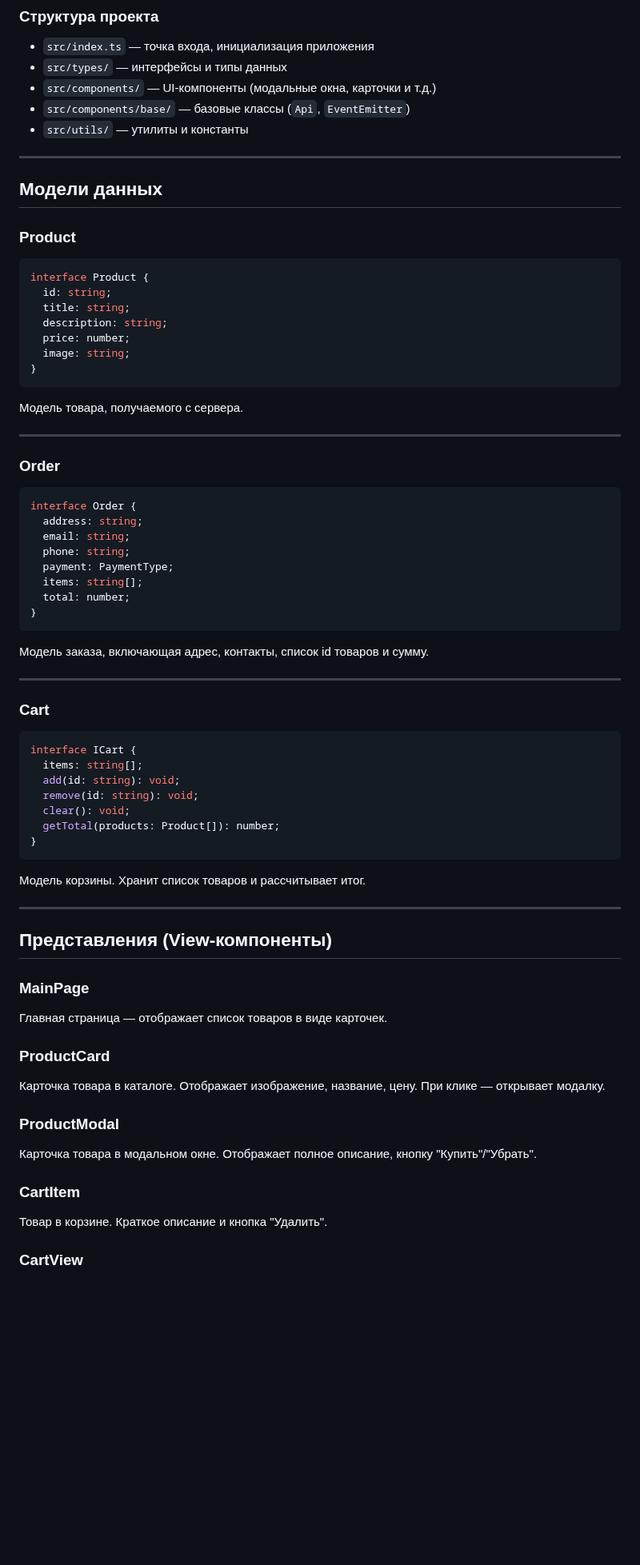
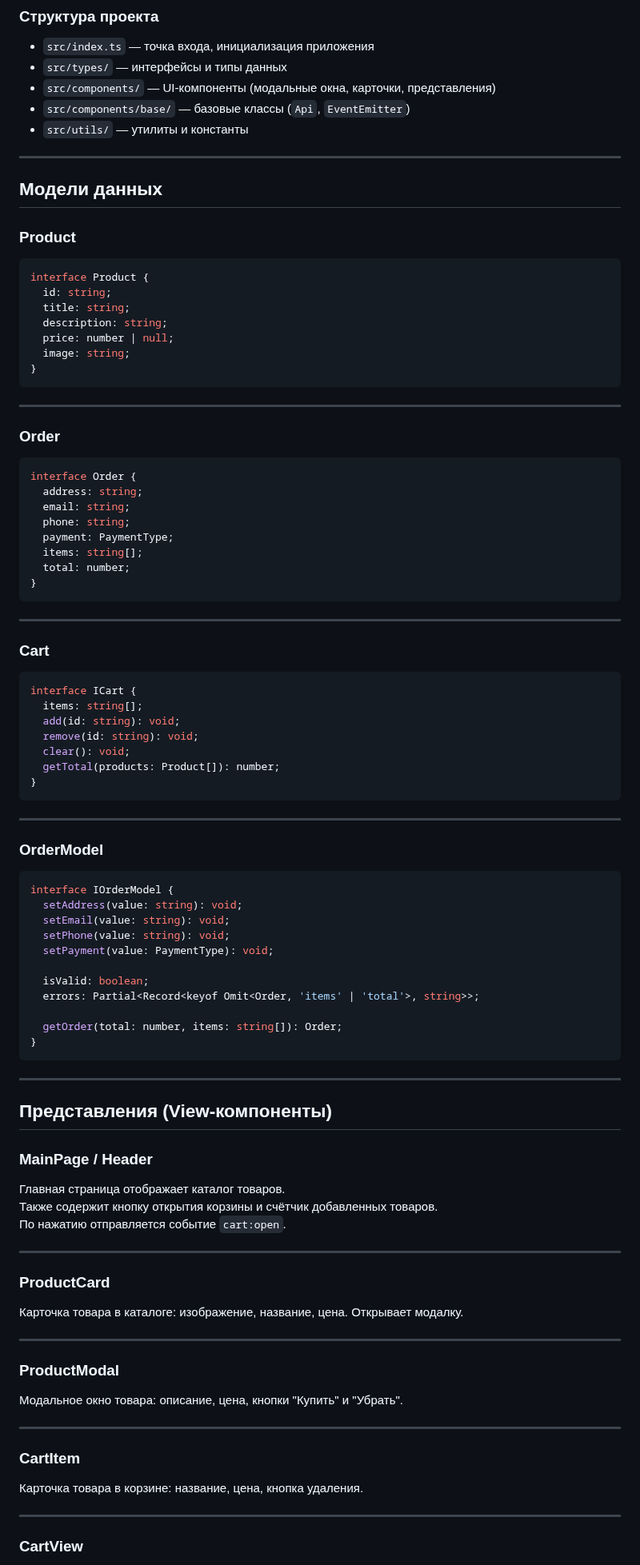
Before and after one commit to NamesUsers/web-larek-frontend, a Markdown page: README.md, the part around one of its changes. Shown at 80% size. Drawn GitHub-style; blank space fills up the shorter version.

````diff
--- a/README.md
+++ b/README.md
@@ -39,7 +39,7 @@ npm run build
 
 - `src/index.ts` — точка входа, инициализация приложения
 - `src/types/` — интерфейсы и типы данных
-- `src/components/` — UI-компоненты (модальные окна, карточки и т.д.)
+- `src/components/` — UI-компоненты (модальные окна, карточки, представления)
 - `src/components/base/` — базовые классы (`Api`, `EventEmitter`)
 - `src/utils/` — утилиты и константы
 
@@ -54,12 +54,10 @@ interface Product {
   id: string;
   title: string;
   description: string;
-  price: number;
+  price: number | null;
   image: string;
 }
 ```
-
-Модель товара, получаемого с сервера.
 
 ---
 
@@ -76,8 +74,6 @@ interface Order {
 }
 ```
 
-Модель заказа, включающая адрес, контакты, список id товаров и сумму.
-
 ---
 
 ### Cart
@@ -92,22 +88,52 @@ interface ICart {
 }
 ```
 
-Модель корзины. Хранит список товаров и рассчитывает итог.
+---
+
+### OrderModel
+
+```ts
+interface IOrderModel {
+  setAddress(value: string): void;
+  setEmail(value: string): void;
+  setPhone(value: string): void;
+  setPayment(value: PaymentType): void;
+
+  isValid: boolean;
+  errors: Partial<Record<keyof Omit<Order, 'items' | 'total'>, string>>;
+
+  getOrder(total: number, items: string[]): Order;
+}
+```
 
 ---
 
 ## Представления (View-компоненты)
 
-### MainPage
-Главная страница — отображает список товаров в виде карточек.
+### MainPage / Header
+
+Главная страница отображает каталог товаров.
+Также содержит кнопку открытия корзины и счётчик добавленных товаров.
+По нажатию отправляется событие `cart:open`.
+
+---
 
 ### ProductCard
-Карточка товара в каталоге. Отображает изображение, название, цену. При клике — открывает модалку.
+
+Карточка товара в каталоге: изображение, название, цена. Открывает модалку.
+
+---
 
 ### ProductModal
-Карточка товара в модальном окне. Отображает полное описание, кнопку "Купить"/"Убрать".
+
+Модальное окно товара: описание, цена, кнопки "Купить" и "Убрать".
+
+---
 
 ### CartItem
-Товар в корзине. Краткое описание и кнопка "Удалить".
+
+Карточка товара в корзине: название, цена, кнопка удаления.
+
+---
 
 ### CartView
````
Also changed, not shown: other parts of README.md (+59 -13 lines).
